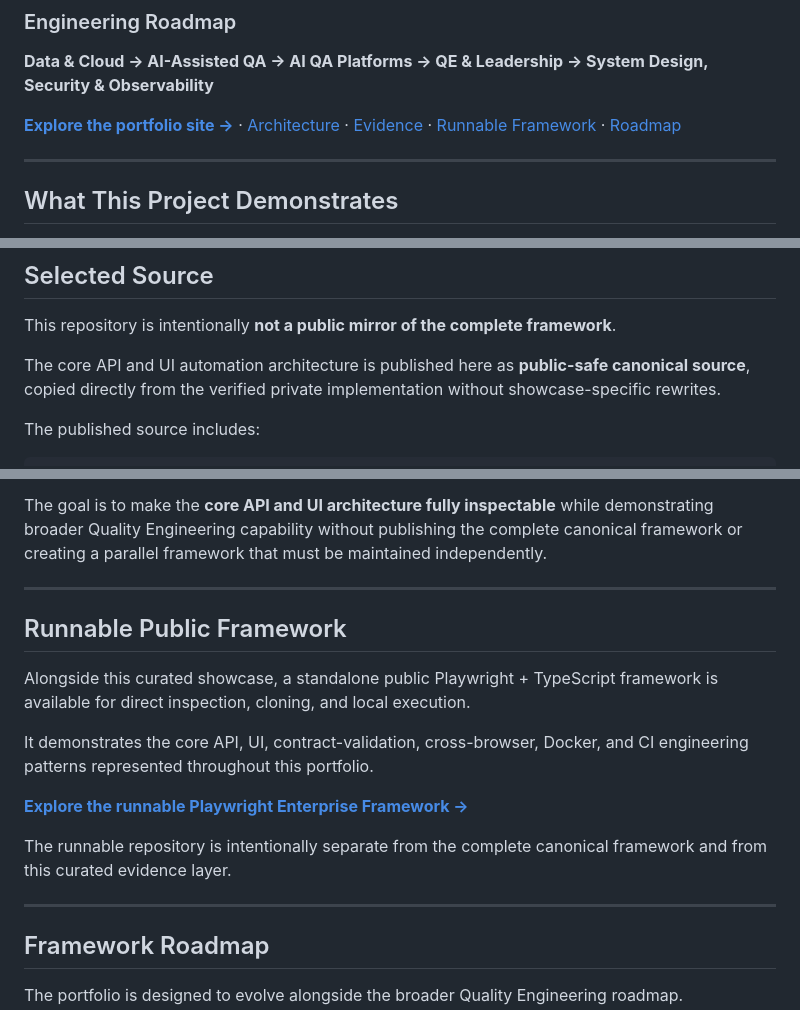
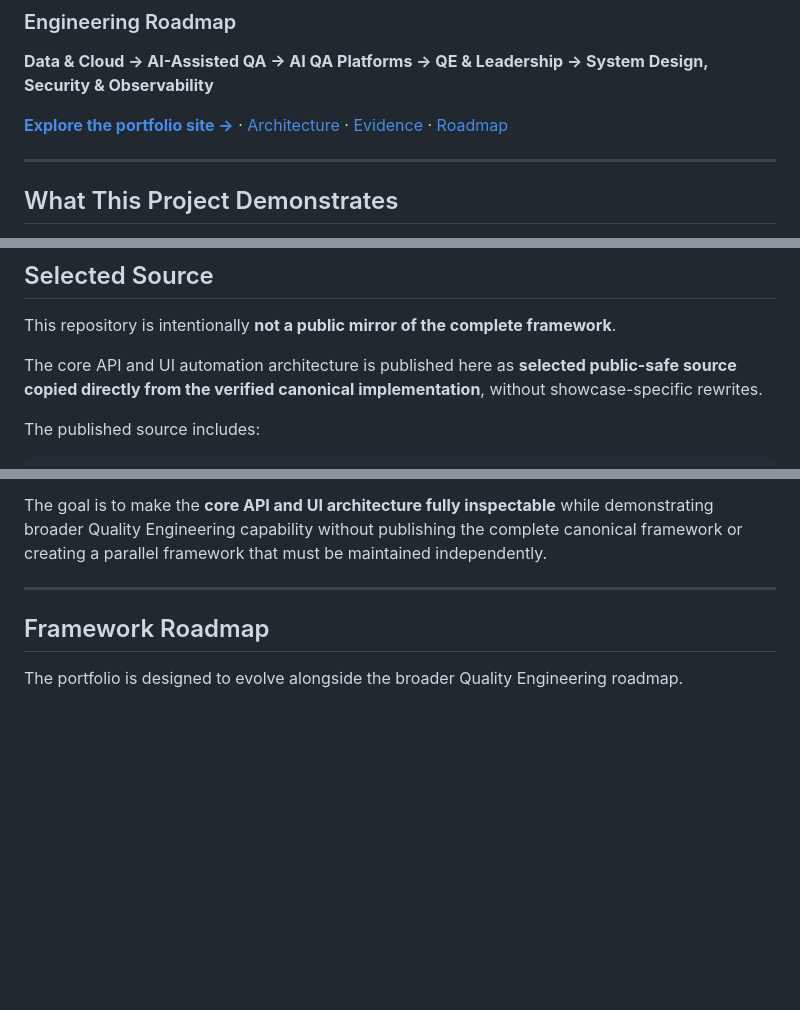
Before and after one commit to szabihudak/quality-engineering-showcase, a Markdown page: README.md, 3 parts joined by grey strips. Drawn GitHub-style; blank space fills up the shorter version.

Commit message:
docs: clarify canonical source terminology

```diff
--- a/README.md
+++ b/README.md
@@ -18,7 +18,7 @@ The focus goes beyond writing automated tests. It demonstrates how different qua
 
 **Data & Cloud → AI-Assisted QA → AI QA Platforms → QE & Leadership → System Design, Security & Observability**
 
-**[Explore the portfolio site →](https://szabihudak.github.io/quality-engineering-showcase/)** · [Architecture](#architecture-at-a-glance) · [Evidence](#execution-evidence) · [Runnable Framework](#runnable-public-framework) · [Roadmap](#framework-roadmap)
+**[Explore the portfolio site →](https://szabihudak.github.io/quality-engineering-showcase/)** · [Architecture](#architecture-at-a-glance) · [Evidence](#execution-evidence) · [Roadmap](#framework-roadmap)
 
 ---
 
@@ -405,7 +405,7 @@ The CI/CD, Docker, and GHCR implementation is documented publicly. Dedicated san
 
 This repository is intentionally **not a public mirror of the complete framework**.
 
-The core API and UI automation architecture is published here as **public-safe canonical source**, copied directly from the verified private implementation without showcase-specific rewrites.
+The core API and UI automation architecture is published here as **selected public-safe source copied directly from the verified canonical implementation**, without showcase-specific rewrites.
 
 The published source includes:
 
@@ -461,18 +461,6 @@ Docker / GitHub Actions / GHCR
 Source publication remains deliberately selective.
 
 The goal is to make the **core API and UI architecture fully inspectable** while demonstrating broader Quality Engineering capability without publishing the complete canonical framework or creating a parallel framework that must be maintained independently.
-
----
-
-## Runnable Public Framework
-
-Alongside this curated showcase, a standalone public Playwright + TypeScript framework is available for direct inspection, cloning, and local execution.
-
-It demonstrates the core API, UI, contract-validation, cross-browser, Docker, and CI engineering patterns represented throughout this portfolio.
-
-**[Explore the runnable Playwright Enterprise Framework →](https://github.com/szabihudak/playwright-enterprise-framework)**
-
-The runnable repository is intentionally separate from the complete canonical framework and from this curated evidence layer.
 
 ---
 
```
